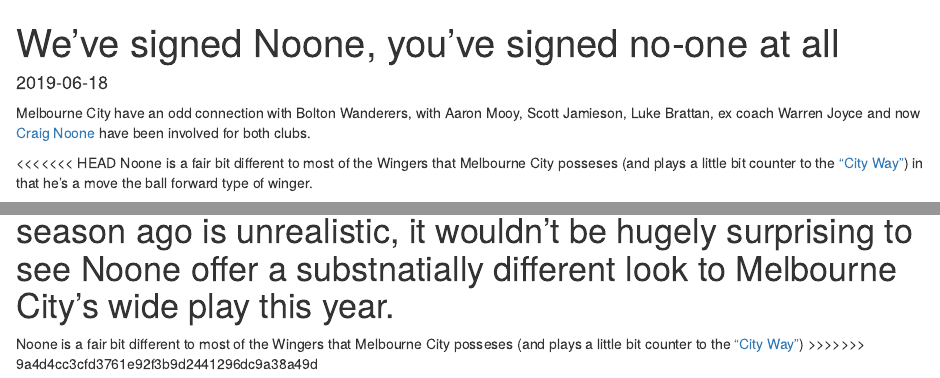
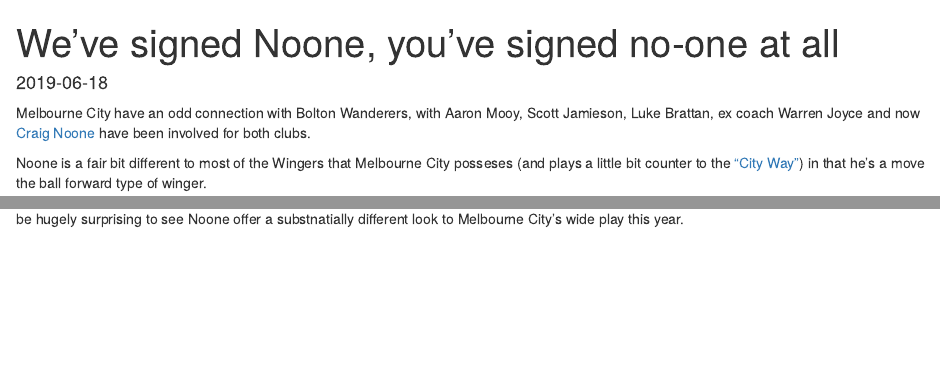
Before and after one commit to tommy-stats/BlogSite, an R Markdown document (content/post/2019-06-18-we-ve-signed-noone-you-ve-signed-noone-at-all.Rmd): the page in a window 1100 px wide, from its top, and a second part further down, joined at a grey line. Rendered offline with R 4.5, knitr and Pandoc, with nearby package versions; some code elsewhere in the file could not run offline.

Commit message:
Updating Blog 2 for fixes.

````diff
--- a/content/post/2019-06-18-we-ve-signed-noone-you-ve-signed-noone-at-all.Rmd
+++ b/content/post/2019-06-18-we-ve-signed-noone-you-ve-signed-noone-at-all.Rmd
@@ -10,7 +10,6 @@
 
 Melbourne City have an odd connection with Bolton Wanderers, with Aaron Mooy, Scott Jamieson, Luke Brattan, ex coach Warren Joyce and now [Craig Noone](https://www.foxsports.com.au/football/a-league/melbourne-city-sign-craig-noone-from-bolton-wanderers/news-story/3e1d9317ca8a0626a7a736ec34940680) have been involved for both clubs.
 
-<<<<<<< HEAD
 Noone is a fair bit different to most of the Wingers that Melbourne City posseses (and plays a little bit counter to the ["City Way"](https://en.wikipedia.org/wiki/City_Football_Group#The_City_Way)) in that he's a move the ball forward type of winger.
 
 Firstly, and this might seem like a small thing, he passes the ball forwards.
@@ -98,6 +97,3 @@
 
 ```
 And while expecting Craig Noone to come in and replace the verve and pace that Arzani brought to the team a season ago is unrealistic, it wouldn't be hugely surprising to see Noone offer a substnatially different look to Melbourne City's wide play this year.
-=======
-Noone is a fair bit different to most of the Wingers that Melbourne City posseses (and plays a little bit counter to the ["City Way"](https://en.wikipedia.org/wiki/City_Football_Group#The_City_Way))
->>>>>>> 9a4d4cc3cfd3761e92f3b9d2441296dc9a38a49d
````
Also changed, not shown: content/post/2019-06-18-we-ve-signed-noone-you-ve-signed-noone-at-all.html.
